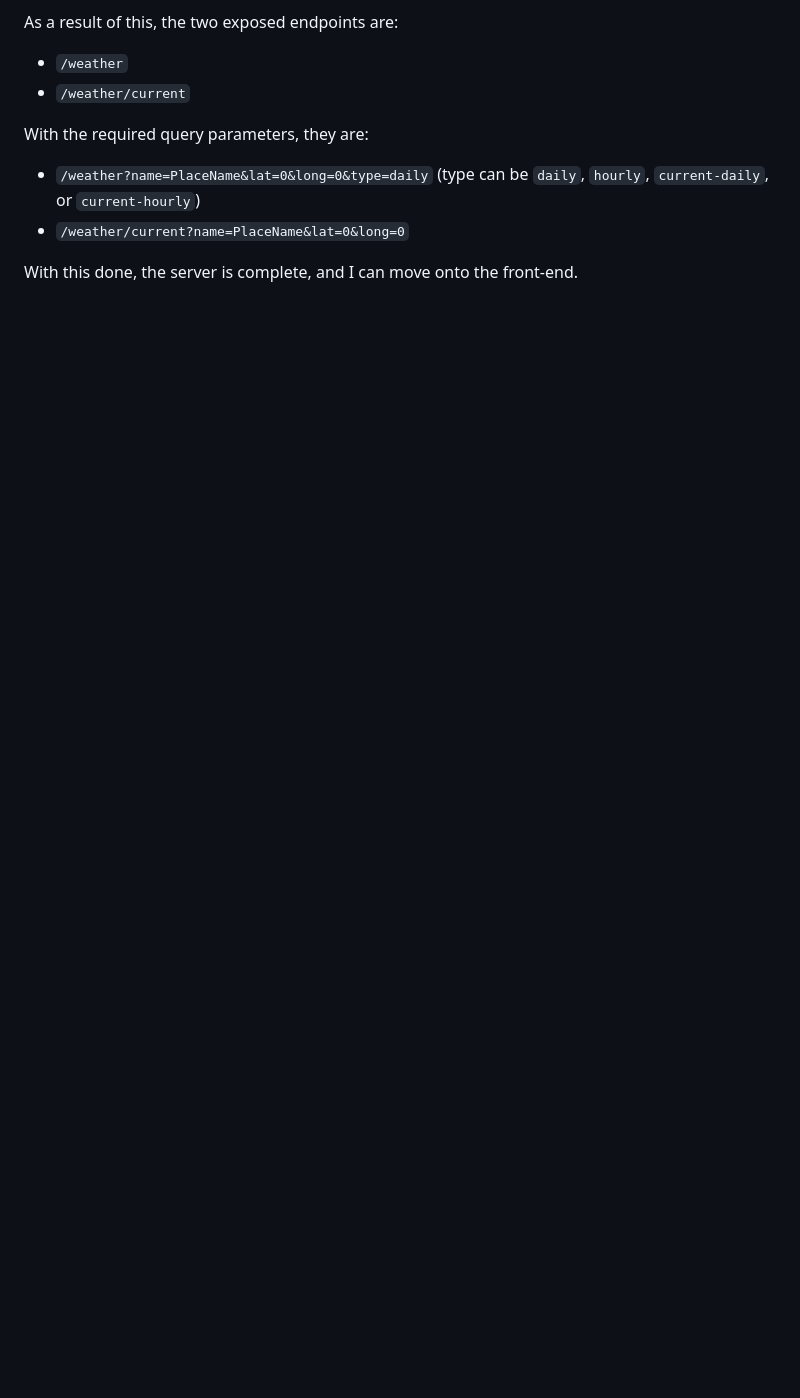
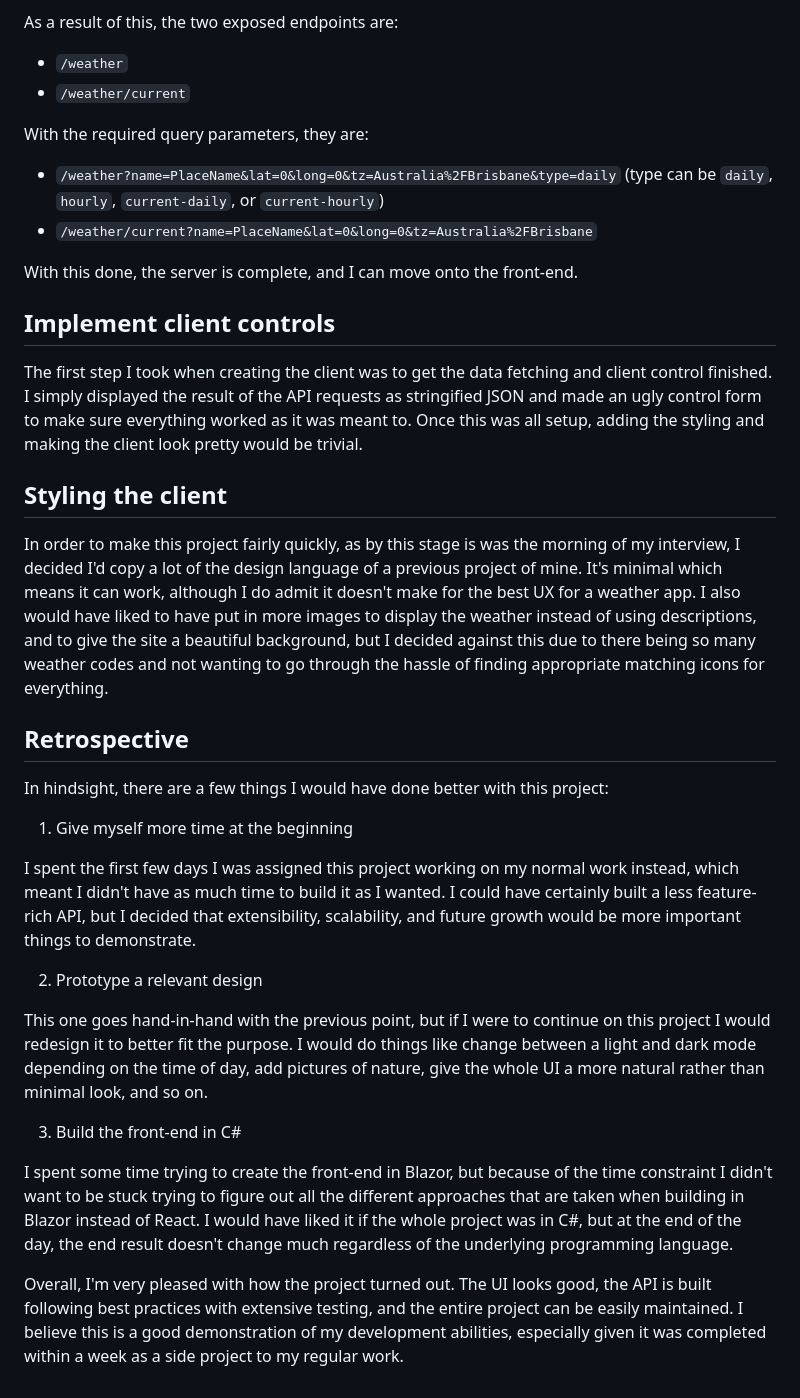
Before and after one commit to FinOCE/WeatherApp, a Markdown page: discussion.md, the part around the change printed below. Rendered like a GitHub page; blank space fills up the shorter version.

Commit message:
Add client discussion and retrospective

```diff
--- a/discussion.md
+++ b/discussion.md
@@ -35,7 +93,64 @@ As a result of this, the two exposed endpoints are:
 
 With the required query parameters, they are:
 
-- `/weather?name=PlaceName&lat=0&long=0&type=daily` (type can be `daily`, `hourly`, `current-daily`, or `current-hourly`)
-- `/weather/current?name=PlaceName&lat=0&long=0`
+- `/weather?name=PlaceName&lat=0&long=0&tz=Australia%2FBrisbane&type=daily`
+  (type can
+  be `daily`, `hourly`, `current-daily`, or `current-hourly`)
+- `/weather/current?name=PlaceName&lat=0&long=0&tz=Australia%2FBrisbane`
 
 With this done, the server is complete, and I can move onto the front-end.
+
+## Implement client controls
+
+The first step I took when creating the client was to get the data fetching
+and client control finished. I simply displayed the result of the API
+requests as stringified JSON and made an ugly control form to make sure
+everything worked as it was meant to. Once this was all setup, adding the
+styling and making the client look pretty would be trivial.
+
+## Styling the client
+
+In order to make this project fairly quickly, as by this stage is was the
+morning of my interview, I decided I'd copy a lot of the design language of
+a previous project of mine. It's minimal which means it can work, although I
+do admit it doesn't make for the best UX for a weather app. I also would
+have liked to have put in more images to display the weather instead of
+using descriptions, and to give the site a beautiful background, but I
+decided against this due to there being so many weather codes and not
+wanting to go through the hassle of finding appropriate matching icons for
+everything.
+
+## Retrospective
+
+In hindsight, there are a few things I would have done better with this project:
+
+1. Give myself more time at the beginning
+
+I spent the first few days I was assigned this project working on my normal
+work instead, which meant I didn't have as much time to build it as I wanted.
+I could have certainly built a less feature-rich API, but I decided that
+extensibility, scalability, and future growth would be more important things
+to demonstrate.
+
+2. Prototype a relevant design
+
+This one goes hand-in-hand with the previous point, but if I were to
+continue on this project I would redesign it to better fit the purpose. I
+would do things like change between a light and dark mode depending on the
+time of day, add pictures of nature, give the whole UI a more natural rather
+than minimal look, and so on.
+
+3. Build the front-end in C#
+
+I spent some time trying to create the front-end in Blazor, but because of
+the time constraint I didn't want to be stuck trying to figure out all the
+different approaches that are taken when building in Blazor instead of React.
+I would have liked it if the whole project was in C#, but at the end of the
+day, the end result doesn't change much regardless of the underlying
+programming language.
+
+Overall, I'm very pleased with how the project turned out. The UI looks good,
+the API is built following best practices with extensive testing, and the
+entire project can be easily maintained. I believe this is a good
+demonstration of my development abilities, especially given it was completed
+within a week as a side project to my regular work.
```
Also changed, not shown: other parts of discussion.md (+68 -10 lines).
